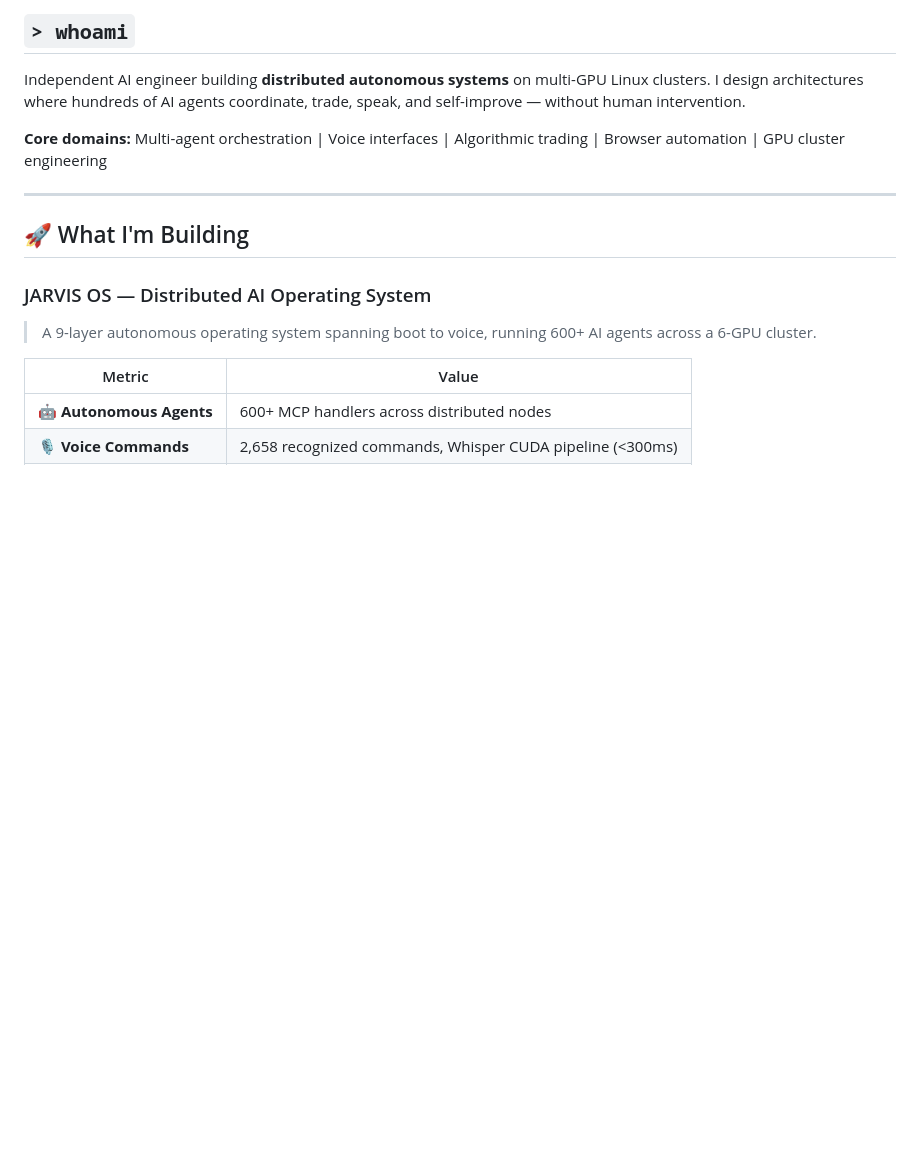
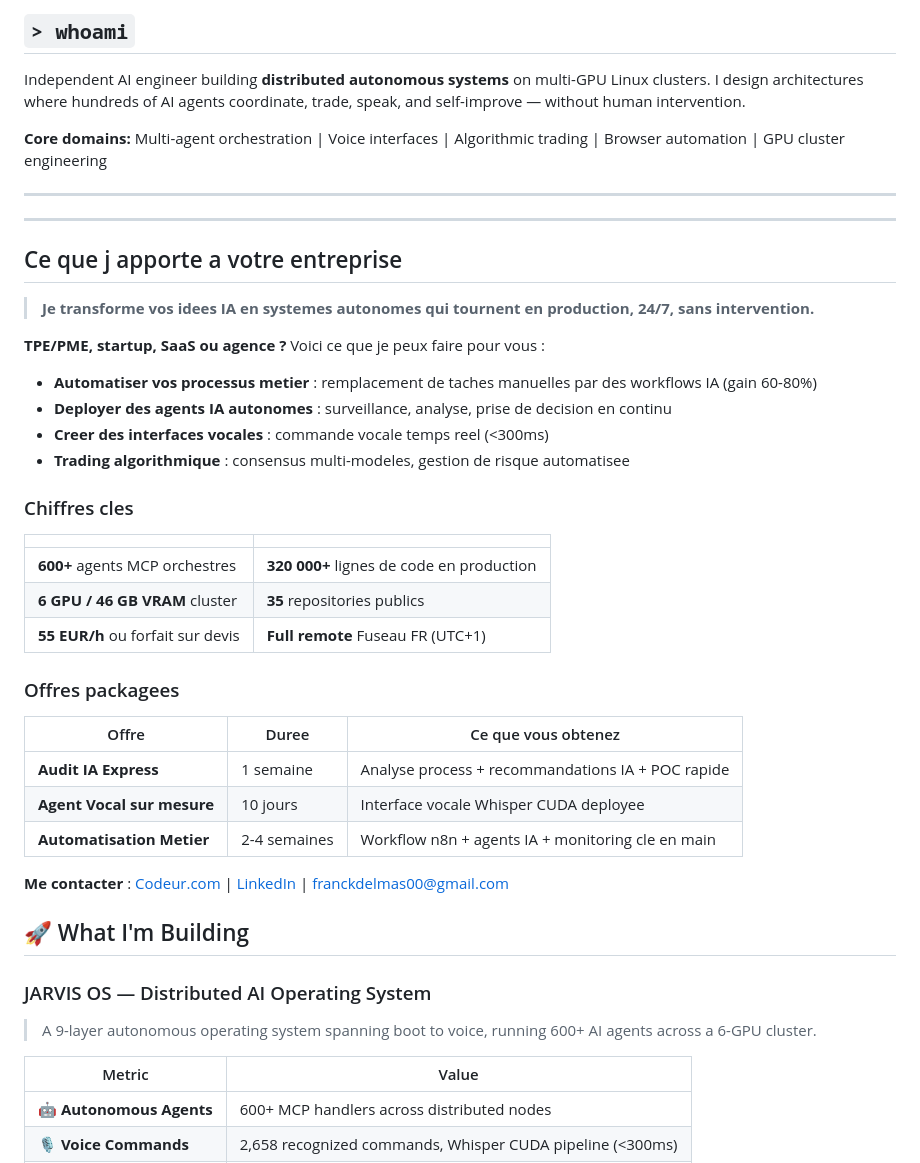
Before and after one commit to Turbo31150/Turbo31150, a Markdown page: README.md, the part around the change. Rendered like a GitHub page; blank space fills up the shorter version.

Commit message:
Add business section - freelance offers & packages

```diff
--- a/README.md
+++ b/README.md
@@ -22,6 +22,37 @@ Independent AI engineer building **distributed autonomous systems** on multi-GPU
 **Core domains:** Multi-agent orchestration | Voice interfaces | Algorithmic trading | Browser automation | GPU cluster engineering
 
 ---
+
+
+---
+
+## Ce que j apporte a votre entreprise
+
+> **Je transforme vos idees IA en systemes autonomes qui tournent en production, 24/7, sans intervention.**
+
+**TPE/PME, startup, SaaS ou agence ?** Voici ce que je peux faire pour vous :
+
+- **Automatiser vos processus metier** : remplacement de taches manuelles par des workflows IA (gain 60-80%)
+- **Deployer des agents IA autonomes** : surveillance, analyse, prise de decision en continu
+- **Creer des interfaces vocales** : commande vocale temps reel (<300ms)
+- **Trading algorithmique** : consensus multi-modeles, gestion de risque automatisee
+
+### Chiffres cles
+| | |
+|---|---|
+| **600+** agents MCP orchestres | **320 000+** lignes de code en production |
+| **6 GPU / 46 GB VRAM** cluster | **35** repositories publics |
+| **55 EUR/h** ou forfait sur devis | **Full remote** Fuseau FR (UTC+1) |
+
+### Offres packagees
+
+| Offre | Duree | Ce que vous obtenez |
+|-------|-------|---------------------|
+| **Audit IA Express** | 1 semaine | Analyse process + recommandations IA + POC rapide |
+| **Agent Vocal sur mesure** | 10 jours | Interface vocale Whisper CUDA deployee |
+| **Automatisation Metier** | 2-4 semaines | Workflow n8n + agents IA + monitoring cle en main |
+
+**Me contacter** : [Codeur.com](https://www.codeur.com/users/733953) | [LinkedIn](https://www.linkedin.com/in/franck-hlb-80bb231b1/) | franckdelmas00@gmail.com
 
 ## :rocket: What I'm Building
 
```
